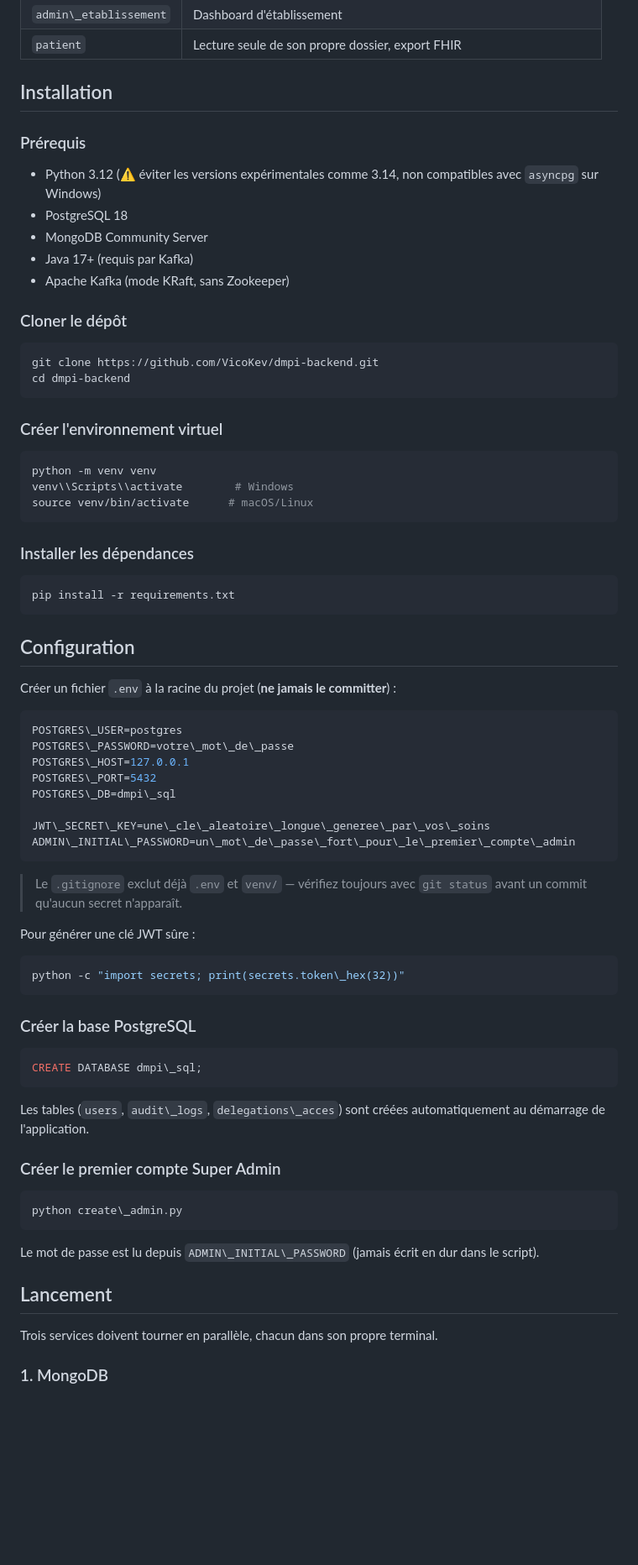
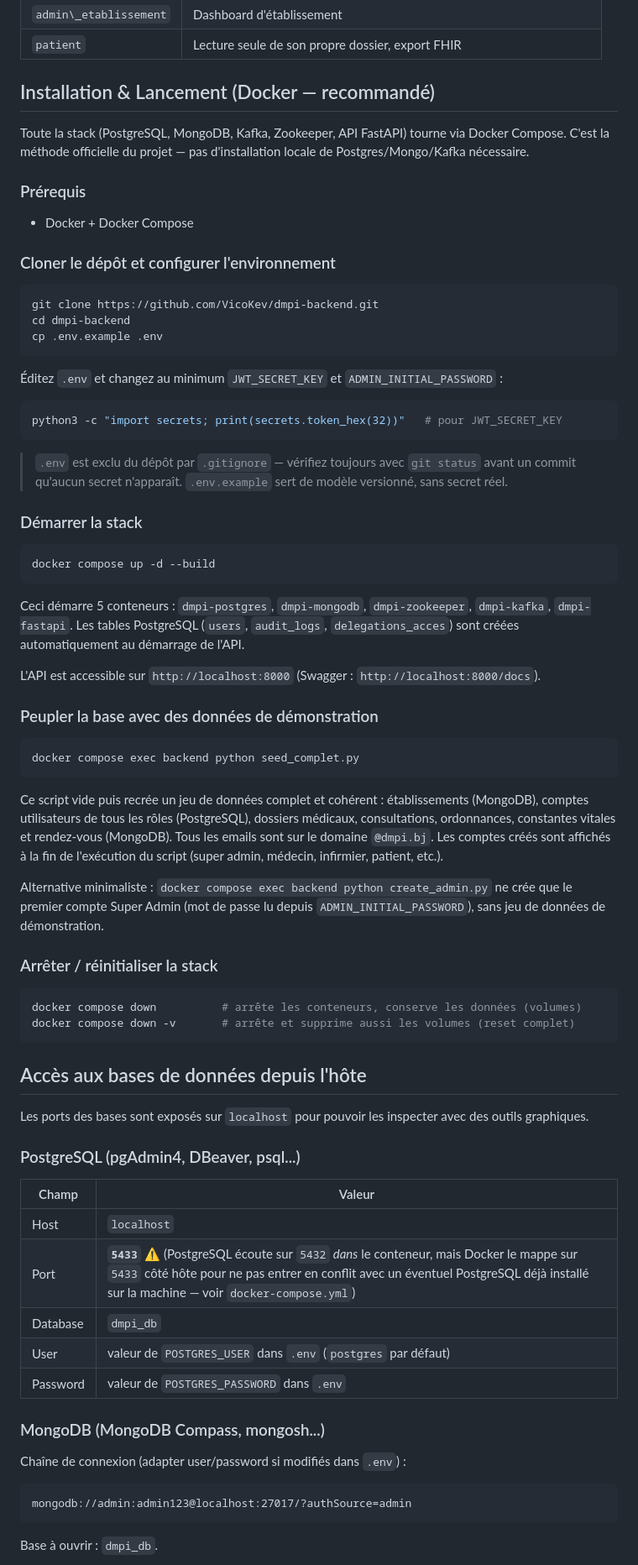
Before and after one commit to VicoKev/dmpi-project, a Markdown page: dmpi-backend/README.md, the part around one of its changes. Shown at 84% size. Rendered like a GitHub page; blank space fills up the shorter version.

````diff
--- a/dmpi-backend/README.md
+++ b/dmpi-backend/README.md
@@ -94,79 +90,78 @@ Toutes les fonctionnalités listées ci-dessous ont été testées manuellement
 |`admin\_etablissement`|Dashboard d'établissement|
 |`patient`|Lecture seule de son propre dossier, export FHIR|
 
-## Installation
+## Installation & Lancement (Docker — recommandé)
+
+Toute la stack (PostgreSQL, MongoDB, Kafka, Zookeeper, API FastAPI) tourne via Docker Compose. C'est la méthode officielle du projet — pas d'installation locale de Postgres/Mongo/Kafka nécessaire.
 
 ### Prérequis
 
-* Python 3.12 (⚠️ éviter les versions expérimentales comme 3.14, non compatibles avec `asyncpg` sur Windows)
-* PostgreSQL 18
-* MongoDB Community Server
-* Java 17+ (requis par Kafka)
-* Apache Kafka (mode KRaft, sans Zookeeper)
+* Docker + Docker Compose
 
-### Cloner le dépôt
+### Cloner le dépôt et configurer l'environnement
 
 ```bash
 git clone https://github.com/VicoKev/dmpi-backend.git
 cd dmpi-backend
+cp .env.example .env
 ```
 
-### Créer l'environnement virtuel
+Éditez `.env` et changez au minimum `JWT_SECRET_KEY` et `ADMIN_INITIAL_PASSWORD` :
 
 ```bash
-python -m venv venv
-venv\\Scripts\\activate        # Windows
-source venv/bin/activate      # macOS/Linux
+python3 -c "import secrets; print(secrets.token_hex(32))"   # pour JWT_SECRET_KEY
 ```
 
-### Installer les dépendances
+> `.env` est exclu du dépôt par `.gitignore` — vérifiez toujours avec `git status` avant un commit qu'aucun secret n'apparaît. `.env.example` sert de modèle versionné, sans secret réel.
+
+### Démarrer la stack
 
 ```bash
-pip install -r requirements.txt
+docker compose up -d --build
 ```
 
-## Configuration
+Ceci démarre 5 conteneurs : `dmpi-postgres`, `dmpi-mongodb`, `dmpi-zookeeper`, `dmpi-kafka`, `dmpi-fastapi`. Les tables PostgreSQL (`users`, `audit_logs`, `delegations_acces`) sont créées automatiquement au démarrage de l'API.
 
-Créer un fichier `.env` à la racine du projet (**ne jamais le committer**) :
+L'API est accessible sur `http://localhost:8000` (Swagger : `http://localhost:8000/docs`).
 
-```env
-POSTGRES\_USER=postgres
-POSTGRES\_PASSWORD=votre\_mot\_de\_passe
-POSTGRES\_HOST=127.0.0.1
-POSTGRES\_PORT=5432
-POSTGRES\_DB=dmpi\_sql
+### Peupler la base avec des données de démonstration
 
-JWT\_SECRET\_KEY=une\_cle\_aleatoire\_longue\_generee\_par\_vos\_soins
-ADMIN\_INITIAL\_PASSWORD=un\_mot\_de\_passe\_fort\_pour\_le\_premier\_compte\_admin
+```bash
+docker compose exec backend python seed_complet.py
 ```
 
-> Le `.gitignore` exclut déjà `.env` et `venv/` — vérifiez toujours avec `git status` avant un commit qu'aucun secret n'apparaît.
+Ce script vide puis recrée un jeu de données complet et cohérent : établissements (MongoDB), comptes utilisateurs de tous les rôles (PostgreSQL), dossiers médicaux, consultations, ordonnances, constantes vitales et rendez-vous (MongoDB). Tous les emails sont sur le domaine `@dmpi.bj`. Les comptes créés sont affichés à la fin de l'exécution du script (super admin, médecin, infirmier, patient, etc.).
 
-Pour générer une clé JWT sûre :
+Alternative minimaliste : `docker compose exec backend python create_admin.py` ne crée que le premier compte Super Admin (mot de passe lu depuis `ADMIN_INITIAL_PASSWORD`), sans jeu de données de démonstration.
+
+### Arrêter / réinitialiser la stack
 
 ```bash
-python -c "import secrets; print(secrets.token\_hex(32))"
+docker compose down          # arrête les conteneurs, conserve les données (volumes)
+docker compose down -v       # arrête et supprime aussi les volumes (reset complet)
 ```
 
-### Créer la base PostgreSQL
+## Accès aux bases de données depuis l'hôte
 
-```sql
-CREATE DATABASE dmpi\_sql;
+Les ports des bases sont exposés sur `localhost` pour pouvoir les inspecter avec des outils graphiques.
+
+### PostgreSQL (pgAdmin4, DBeaver, psql...)
+
+| Champ | Valeur |
+|-|-|
+| Host | `localhost` |
+| Port | **`5433`** ⚠️ (PostgreSQL écoute sur `5432` *dans* le conteneur, mais Docker le mappe sur `5433` côté hôte pour ne pas entrer en conflit avec un éventuel PostgreSQL déjà installé sur la machine — voir `docker-compose.yml`) |
+| Database | `dmpi_db` |
+| User | valeur de `POSTGRES_USER` dans `.env` (`postgres` par défaut) |
+| Password | valeur de `POSTGRES_PASSWORD` dans `.env` |
+
+### MongoDB (MongoDB Compass, mongosh...)
+
+Chaîne de connexion (adapter user/password si modifiés dans `.env`) :
+
+```
+mongodb://admin:admin123@localhost:27017/?authSource=admin
 ```
 
-Les tables (`users`, `audit\_logs`, `delegations\_acces`) sont créées automatiquement au démarrage de l'application.
+Base à ouvrir : `dmpi_db`.
 
-### Créer le premier compte Super Admin
-
-```bash
-python create\_admin.py
-```
-
-Le mot de passe est lu depuis `ADMIN\_INITIAL\_PASSWORD` (jamais écrit en dur dans le script).
-
-## Lancement
-
-Trois services doivent tourner en parallèle, chacun dans son propre terminal.
-
-### 1\. MongoDB
-
````
Also changed, not shown: other parts of dmpi-backend/README.md (+23 -81 lines), dmpi-frontend-main-v2/README.md (+53 -33 lines).
